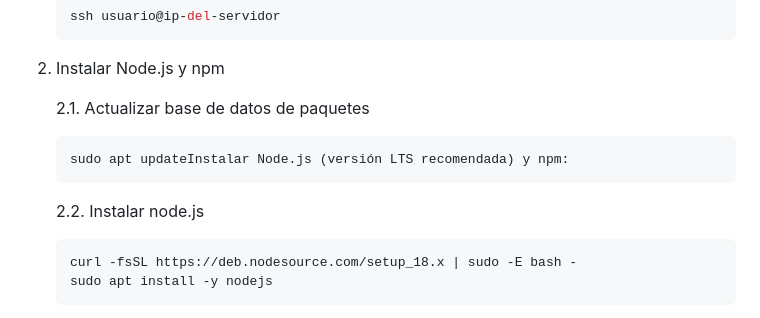
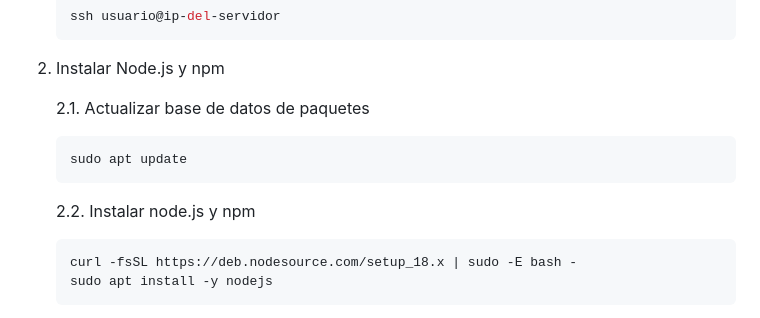
Before and after one commit to Unahur-Programacion-Concurrente/operaciones-HA, a Markdown page: README.md, the part around the change. Drawn GitHub-style.

````diff
--- a/README.md
+++ b/README.md
@@ -10,10 +10,10 @@
 
     2.1. Actualizar base de datos de paquetes
     ```bash
-    sudo apt updateInstalar Node.js (versión LTS recomendada) y npm:
+    sudo apt update
     ```
 
-    2.2. Instalar node.js
+    2.2. Instalar node.js y npm
     ```bash
     curl -fsSL https://deb.nodesource.com/setup_18.x | sudo -E bash -
     sudo apt install -y nodejs
````
